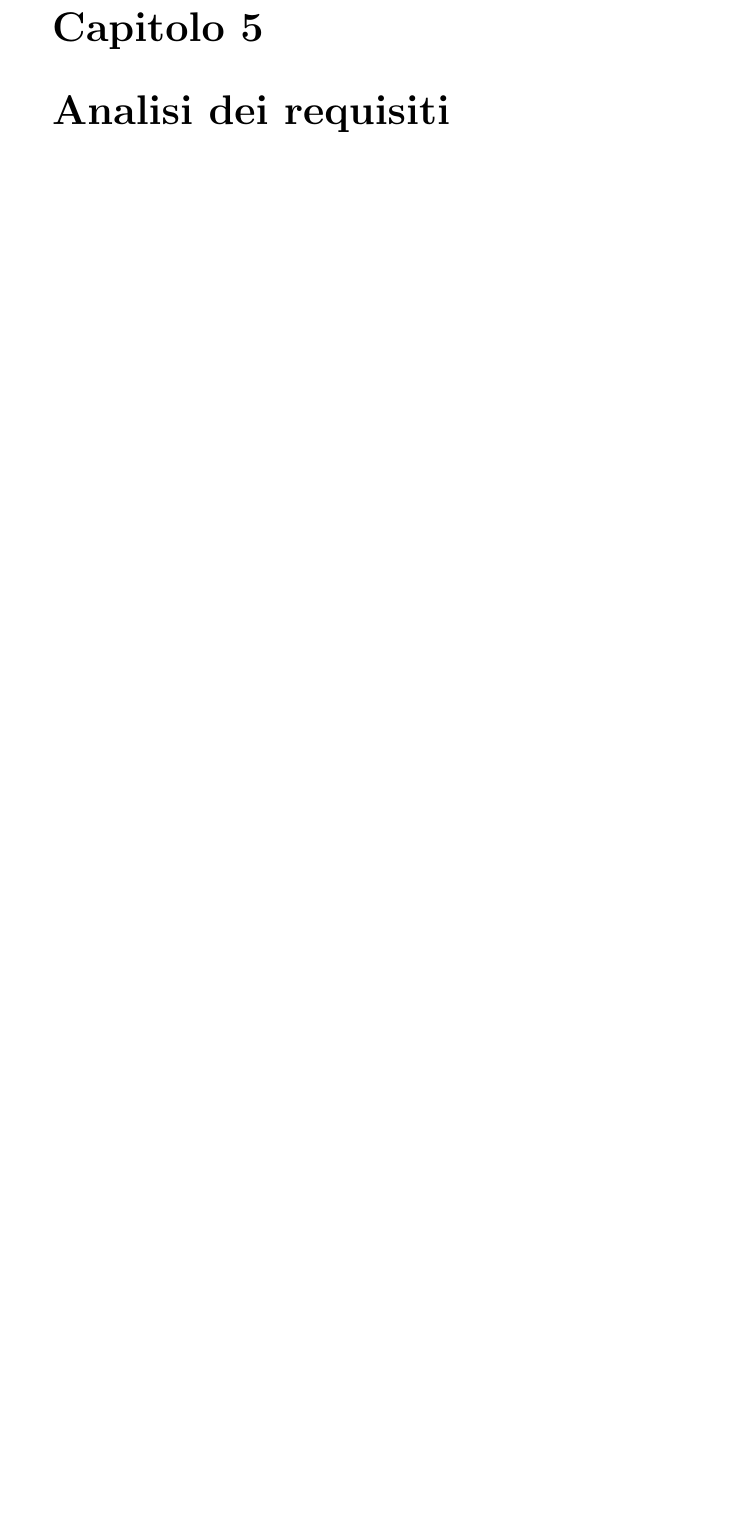
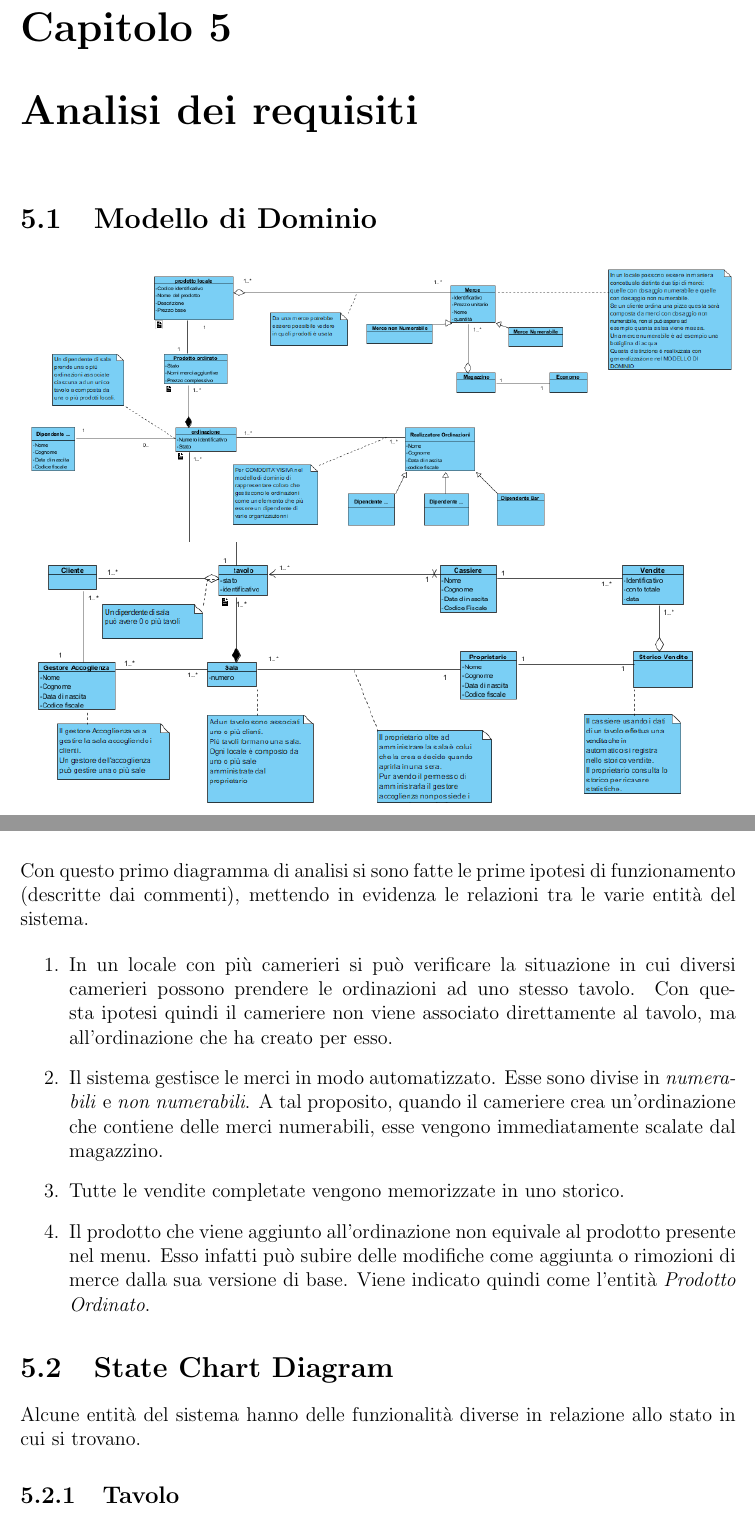
Before and after one commit to AntonioEmmanuele/Models-Doc_SAD-Project-GGNA, a LaTeX book (Documentation/LaTex_Documentation/main.tex, which reads Documentation/LaTex_Documentation/Capitoli/Analisi_dei_requisiti.tex): part of page 19 of 22 before the commit and two parts of pages 19 and 20 of 23 after it, the two joined at a grey line, cut so that both start at the same text, the shorter picture padded with empty space. Compiled offline with pdfLaTeX.

Commit message:
Inizio Analisi dei Requisiti

```diff
--- a/Documentation/LaTex_Documentation/Capitoli/Analisi_dei_requisiti.tex
+++ b/Documentation/LaTex_Documentation/Capitoli/Analisi_dei_requisiti.tex
@@ -1 +1,21 @@
 \chapter{Analisi dei requisiti}
+\label{analisi}
+
+\section{Modello di Dominio}
+\begin{figure}[H]
+	\includegraphics[width=1\textwidth]{Immagini/ClassDiagramDominio1.png}
+	\includegraphics[width=\textwidth]{Immagini/ClassDiagramDominio2.png}
+\end{figure}
+Con questo primo diagramma di analisi si sono fatte le prime ipotesi di funzionamento (descritte dai commenti), mettendo in evidenza le relazioni tra le varie entità del sistema.
+
+\begin{enumerate}
+	\item In un locale con più camerieri si può verificare la situazione in cui diversi camerieri possono prendere le ordinazioni ad uno stesso tavolo. Con questa ipotesi quindi il cameriere non viene associato direttamente al tavolo, ma all'ordinazione che ha creato per esso.
+	\item Il sistema gestisce le merci in modo automatizzato. Esse sono divise in \textit{numerabili} e \textit{non numerabili}. A tal proposito, quando il cameriere crea un'ordinazione che contiene delle merci numerabili, esse vengono immediatamente scalate dal magazzino.
+	\item Tutte le vendite completate vengono memorizzate in uno storico.
+	\item Il prodotto che viene aggiunto all'ordinazione non equivale al prodotto presente nel menu. Esso infatti può subire delle modifiche come aggiunta o rimozioni di merce dalla sua versione di base. Viene indicato quindi come l'entità \textit{Prodotto Ordinato}.
+\end{enumerate}
+
+\section{State Chart Diagram}
+Alcune entità del sistema hanno delle funzionalità diverse in relazione allo stato in cui si trovano.
+
+\subsection{Tavolo}
--- a/Documentation/LaTex_Documentation/main.tex
+++ b/Documentation/LaTex_Documentation/main.tex
@@ -8,7 +8,7 @@
 \usepackage{ragged2e}
 \usepackage{setspace}
 \usepackage{amsmath}
-\usepackage{graphicx}
+\usepackage{geometry,color,graphicx,float}
 \usepackage[colorinlistoftodos]{todonotes}
 \usepackage{glossaries}
 \usepackage{xcolor,colortbl}
```
Also changed, not shown: Documentation/LaTex_Documentation/Capitoli/Documento_di_visione.tex (+1 -1 lines), Documentation/LaTex_Documentation/Capitoli/Specifica_dei_requisiti.tex (+10 -5 lines), Documentation/LaTex_Documentation/Immagini/ClassDiagramDominio1.PNG (added), Documentation/LaTex_Documentation/Immagini/ClassDiagramDominio2.PNG (added), Documentation/LaTex_Documentation/Immagini/tavolo.PNG (added), Documentation/LaTex_Documentation/main.pdf, 11 other files.
